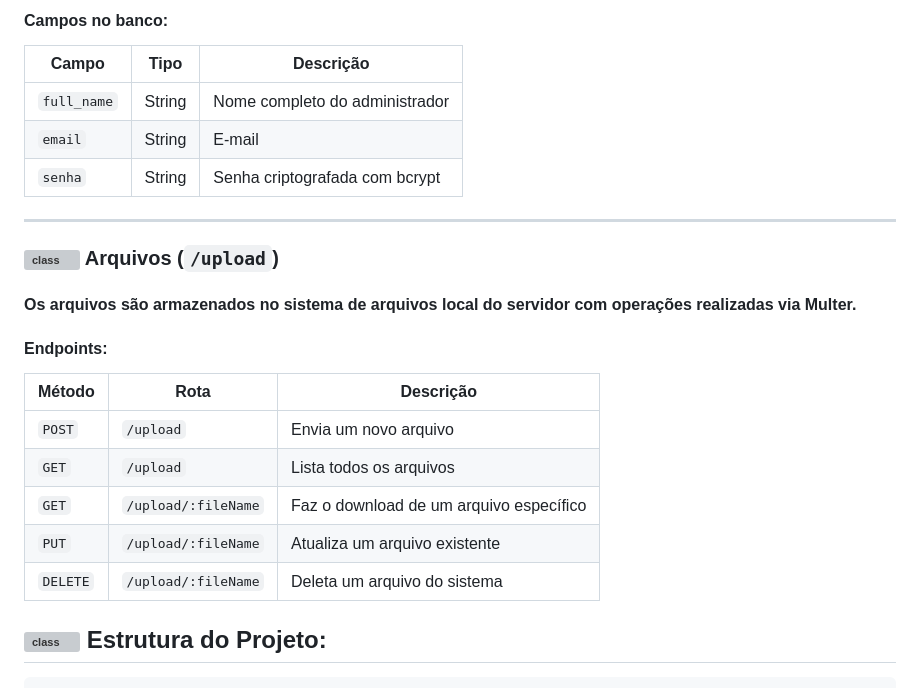
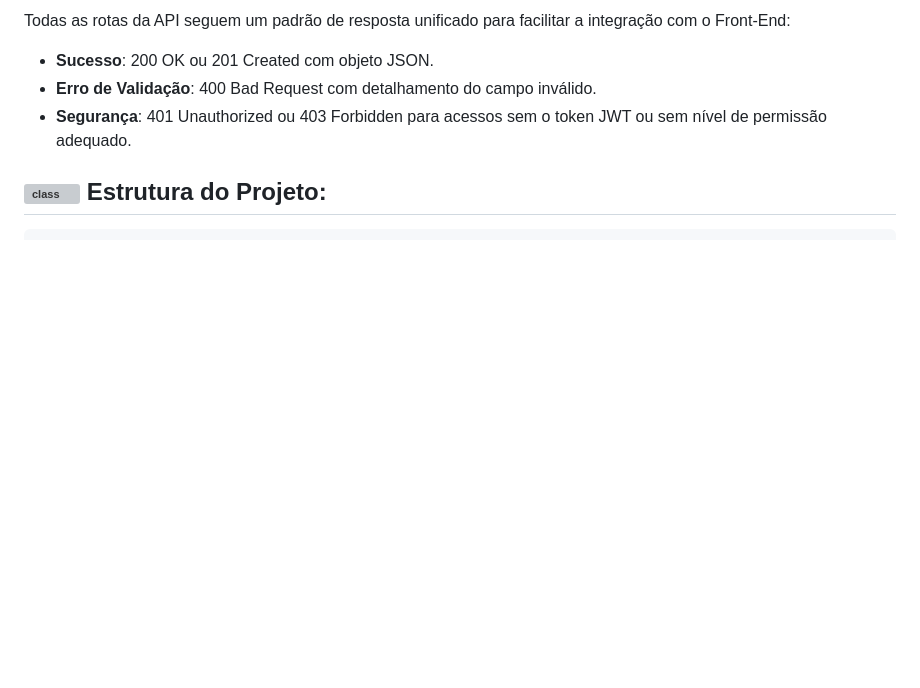
Before and after one commit to micaellimaj/CR_Cursos_App, a Markdown page: README.md, the part around one of its changes. GitHub-like rendering; blank space fills up the shorter version; grey boxes are pictures that could not be loaded.

````diff
--- a/README.md
+++ b/README.md
@@ -149,29 +126,8 @@ O projeto utiliza o **Firebase Realtime Database** para persistência dos dados
 
-####  Campos no banco:
-
-| Campo       | Tipo   | Descrição                           |
-|-------------|--------|--------------------------------------|
-| `full_name` | String | Nome completo do administrador       |
-| `email`     | String | E-mail                               |
-| `senha`     | String | Senha criptografada com bcrypt       |
-
-
----
-
-### <img src= "https://media4.giphy.com/media/v1.Y2lkPTc5MGI3NjExMzgydXV6ZGF1ODFjMXRqZWlrbHliNzJzbjExeDNkZm4zdWxjOWJzbyZlcD12MV9pbnRlcm5hbF9naWZfYnlfaWQmY3Q9cw/3ov9jNkYm8QqxakeCQ/giphy.gif" alt="class" width="25" height="25" /> Arquivos (`/upload`)
-
-####  Os arquivos são armazenados no sistema de arquivos local do servidor com operações realizadas via Multer.
-
-####  Endpoints:
-
-| Método    | Rota                       | Descrição                              |
-|-----------|----------------------------|----------------------------------------|
-| `POST`    | `/upload`                  | Envia um novo arquivo                  |
-| `GET`     | `/upload`                  | Lista todos os arquivos                |
-| `GET`     | `/upload/:fileName`        | Faz o download de um arquivo específico|
-| `PUT`     | `/upload/:fileName`        | Atualiza um arquivo existente          |
-| `DELETE`  | `/upload/:fileName`        | Deleta um arquivo do sistema           |
-
+Todas as rotas da API seguem um padrão de resposta unificado para facilitar a integração com o Front-End:
+* **Sucesso**: 200 OK ou 201 Created com objeto JSON.
+* **Erro de Validação**: 400 Bad Request com detalhamento do campo inválido.
+* **Segurança**: 401 Unauthorized ou 403 Forbidden para acessos sem o token JWT ou sem nível de permissão adequado.
 
 ##  <img src= "https://media3.giphy.com/media/v1.Y2lkPTc5MGI3NjExYnI1NHB4YjRzeWU0enBpOWJ2bjV2enk2eDA3am50bGJxb21ic3F2ciZlcD12MV9pbnRlcm5hbF9naWZfYnlfaWQmY3Q9cw/8Fo162g5cK3tQVj909/giphy.gif" alt="class" width="50" height="50" /> Estrutura do Projeto:
 ```
````
Also changed, not shown: other parts of README.md (+22 -45 lines).
